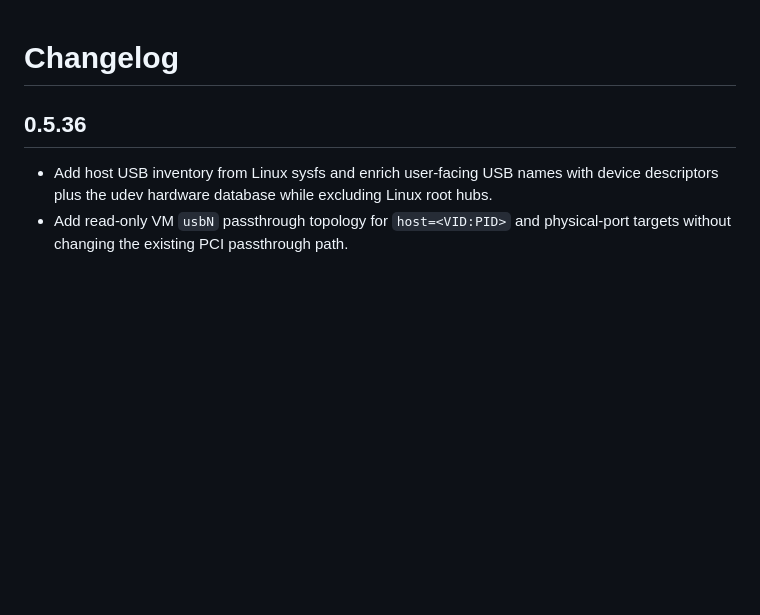
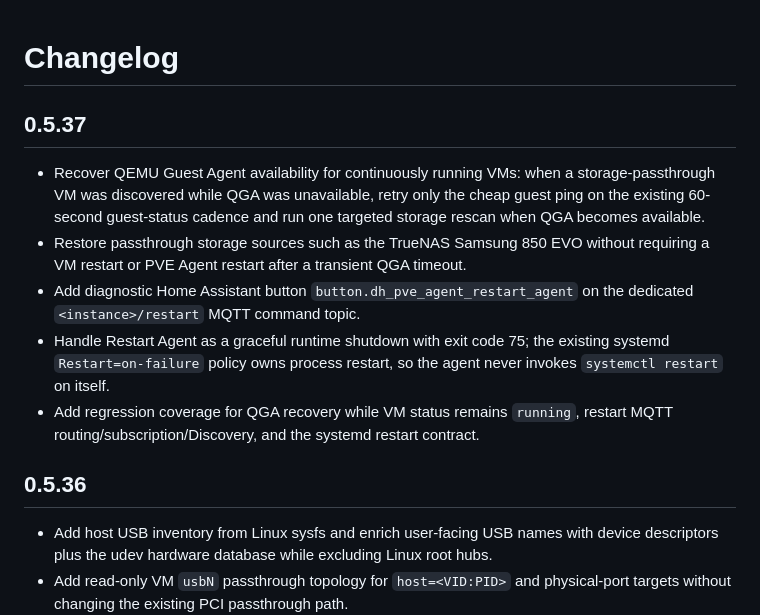
Before and after one commit to DigitalHouses/home-assistant-apps, a Markdown page: digitalhouses_pve_agent/CHANGELOG.md, the part around the change. Rendered like a GitHub page; blank space fills up the shorter version.

Commit message:
PVE Agent: document 0.5.37 recovery fixes

```diff
--- a/digitalhouses_pve_agent/CHANGELOG.md
+++ b/digitalhouses_pve_agent/CHANGELOG.md
@@ -1,4 +1,12 @@
 # Changelog
+
+## 0.5.37
+
+- Recover QEMU Guest Agent availability for continuously running VMs: when a storage-passthrough VM was discovered while QGA was unavailable, retry only the cheap guest ping on the existing 60-second guest-status cadence and run one targeted storage rescan when QGA becomes available.
+- Restore passthrough storage sources such as the TrueNAS Samsung 850 EVO without requiring a VM restart or PVE Agent restart after a transient QGA timeout.
+- Add diagnostic Home Assistant button `button.dh_pve_agent_restart_agent` on the dedicated `<instance>/restart` MQTT command topic.
+- Handle Restart Agent as a graceful runtime shutdown with exit code 75; the existing systemd `Restart=on-failure` policy owns process restart, so the agent never invokes `systemctl restart` on itself.
+- Add regression coverage for QGA recovery while VM status remains `running`, restart MQTT routing/subscription/Discovery, and the systemd restart contract.
 
 ## 0.5.36
 
```
